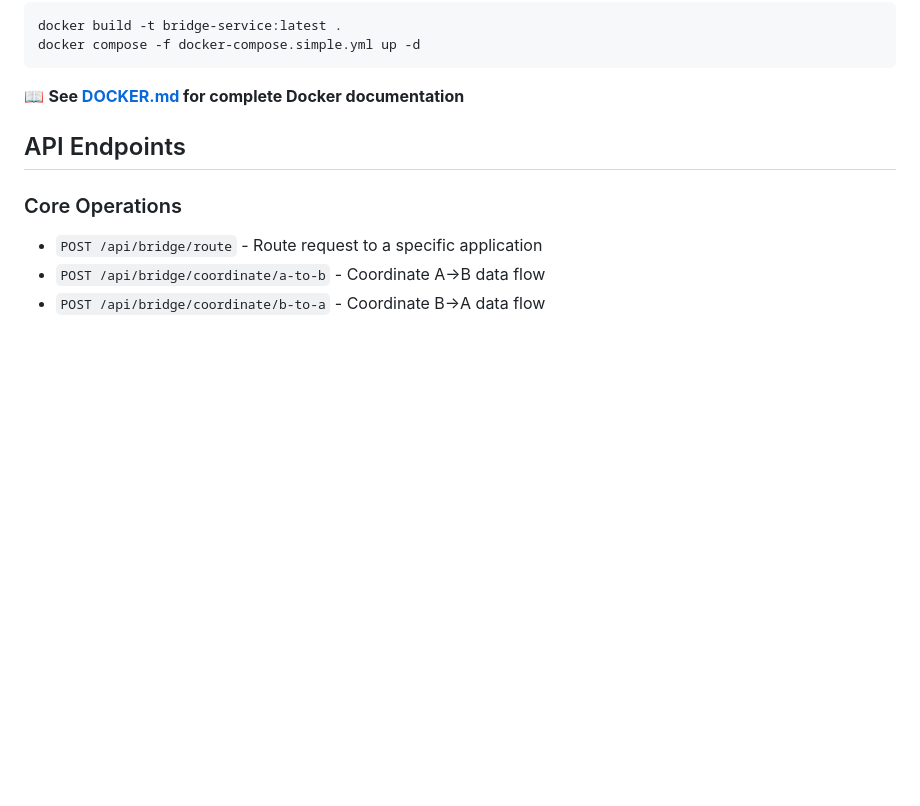
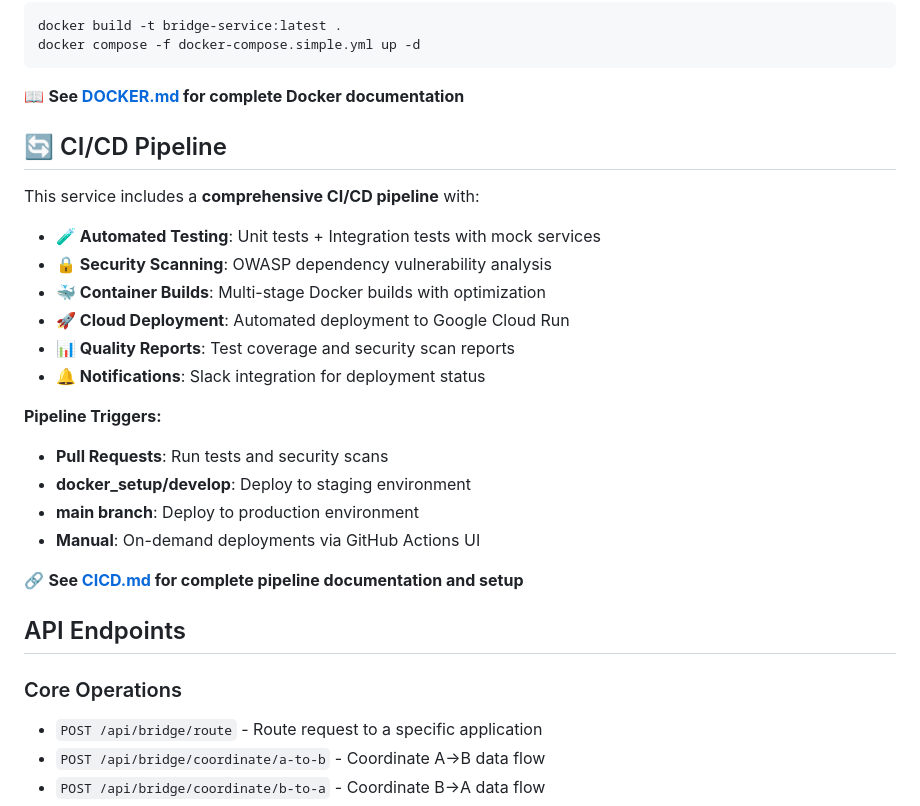
Before and after one commit to sachinmarkapuram/bridge-service, a Markdown page: README.md, the part around the change. GitHub-like rendering; blank space fills up the shorter version.

Commit message:
Update README with CI/CD pipeline information
- Added comprehensive CI/CD Pipeline section
- Highlighted automated testing, security scanning, and cloud deployment features
- Listed pipeline triggers for different branches and scenarios
- Added reference to detailed CICD.md documentation
- Enhanced documentation structure with clear navigation

````diff
--- a/README.md
+++ b/README.md
@@ -37,6 +37,25 @@ docker compose -f docker-compose.simple.yml up -d
 ```
 
 📖 **See [DOCKER.md](DOCKER.md) for complete Docker documentation**
+
+## 🔄 CI/CD Pipeline
+
+This service includes a **comprehensive CI/CD pipeline** with:
+
+- **🧪 Automated Testing**: Unit tests + Integration tests with mock services
+- **🔒 Security Scanning**: OWASP dependency vulnerability analysis
+- **🐳 Container Builds**: Multi-stage Docker builds with optimization
+- **🚀 Cloud Deployment**: Automated deployment to Google Cloud Run
+- **📊 Quality Reports**: Test coverage and security scan reports
+- **🔔 Notifications**: Slack integration for deployment status
+
+**Pipeline Triggers:**
+- **Pull Requests**: Run tests and security scans
+- **docker_setup/develop**: Deploy to staging environment
+- **main branch**: Deploy to production environment
+- **Manual**: On-demand deployments via GitHub Actions UI
+
+🔗 **See [CICD.md](CICD.md) for complete pipeline documentation and setup**
 
 ## API Endpoints
 
````
